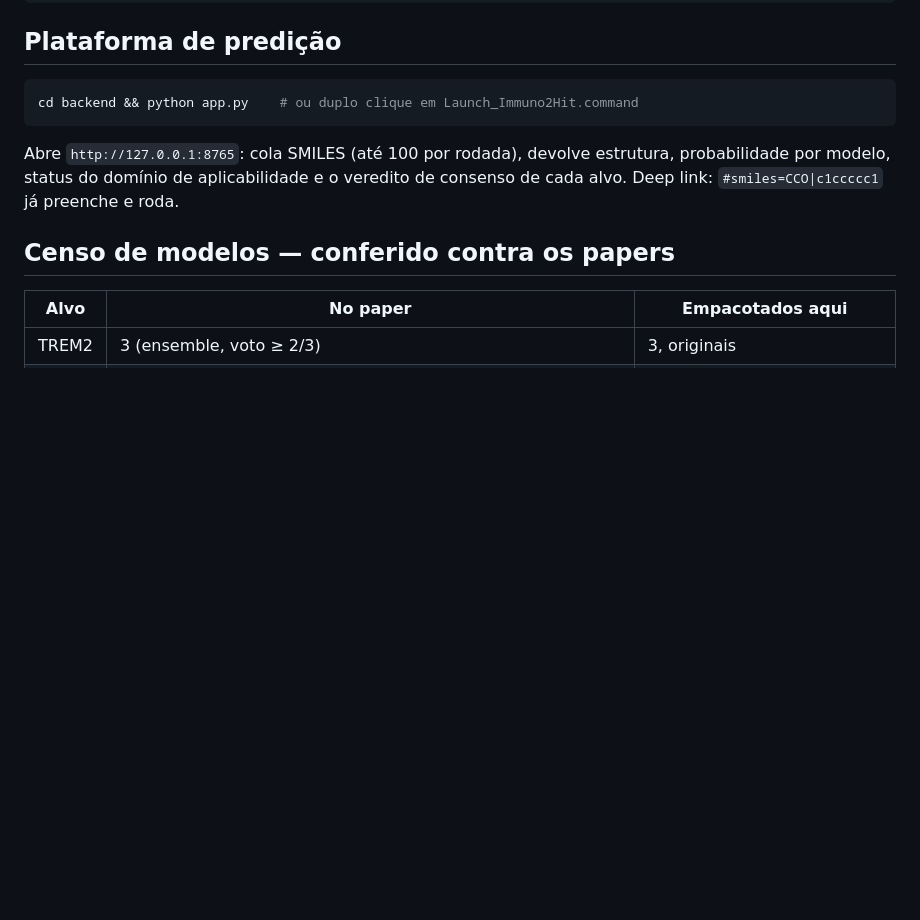
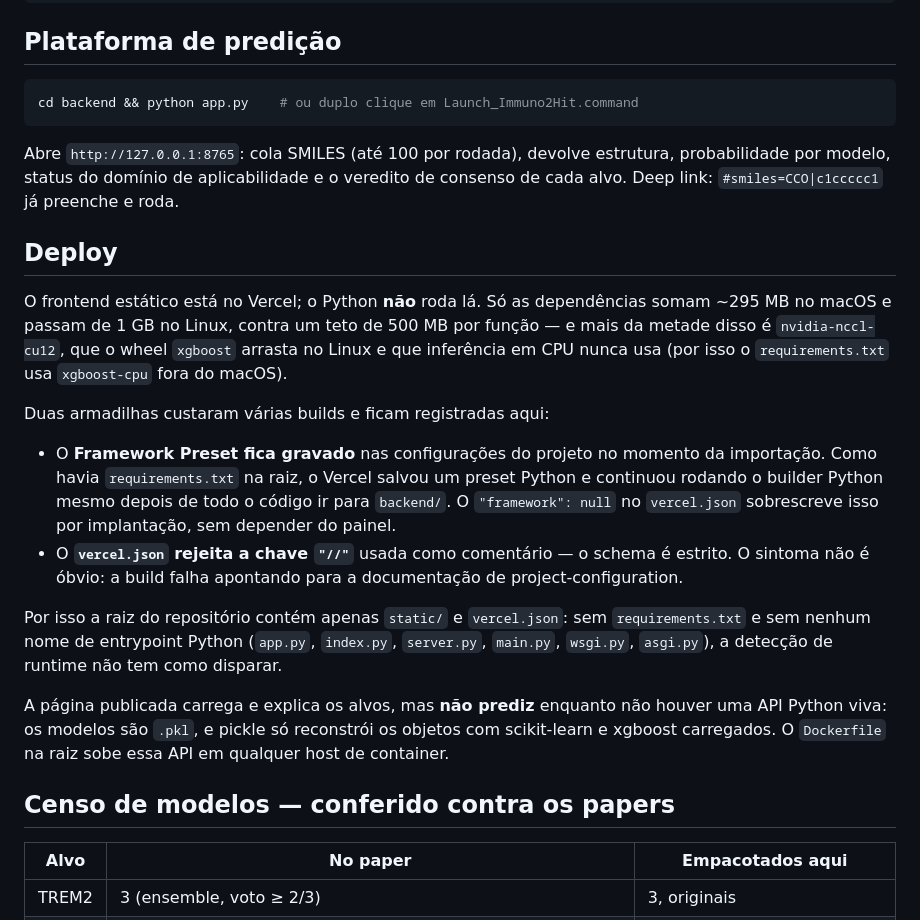
Before and after one commit to cShiraishi/Immuno2Hit, a Markdown page: README.md, the part around the change. GitHub-like rendering; blank space fills up the shorter version.

Commit message:
Document the deploy setup in the README
The previous commit message claimed the explanation had moved to the README; it had
not. Records both traps that cost several builds — the framework preset saved at
import time, and vercel.json rejecting the "//" comment key — so the next person does
not rediscover them from a 1014 MB error that names neither.

Co-Authored-By: Claude Fable 5 <noreply@anthropic.com>

```diff
--- a/README.md
+++ b/README.md
@@ -23,6 +23,30 @@ cd backend && python app.py    # ou duplo clique em Launch_Immuno2Hit.command
 Abre `http://127.0.0.1:8765`: cola SMILES (até 100 por rodada), devolve estrutura,
 probabilidade por modelo, status do domínio de aplicabilidade e o veredito de consenso
 de cada alvo. Deep link: `#smiles=CCO|c1ccccc1` já preenche e roda.
+
+## Deploy
+
+O frontend estático está no Vercel; o Python **não** roda lá. Só as dependências somam ~295 MB no
+macOS e passam de 1 GB no Linux, contra um teto de 500 MB por função — e mais da metade disso é
+`nvidia-nccl-cu12`, que o wheel `xgboost` arrasta no Linux e que inferência em CPU nunca usa
+(por isso o `requirements.txt` usa `xgboost-cpu` fora do macOS).
+
+Duas armadilhas custaram várias builds e ficam registradas aqui:
+
+- O **Framework Preset fica gravado** nas configurações do projeto no momento da importação. Como
+  havia `requirements.txt` na raiz, o Vercel salvou um preset Python e continuou rodando o builder
+  Python mesmo depois de todo o código ir para `backend/`. O `"framework": null` no `vercel.json`
+  sobrescreve isso por implantação, sem depender do painel.
+- O **`vercel.json` rejeita a chave `"//"`** usada como comentário — o schema é estrito. O sintoma
+  não é óbvio: a build falha apontando para a documentação de project-configuration.
+
+Por isso a raiz do repositório contém apenas `static/` e `vercel.json`: sem `requirements.txt` e sem
+nenhum nome de entrypoint Python (`app.py`, `index.py`, `server.py`, `main.py`, `wsgi.py`, `asgi.py`),
+a detecção de runtime não tem como disparar.
+
+A página publicada carrega e explica os alvos, mas **não prediz** enquanto não houver uma API Python
+viva: os modelos são `.pkl`, e pickle só reconstrói os objetos com scikit-learn e xgboost carregados.
+O `Dockerfile` na raiz sobe essa API em qualquer host de container.
 
 ## Censo de modelos — conferido contra os papers
 
```
